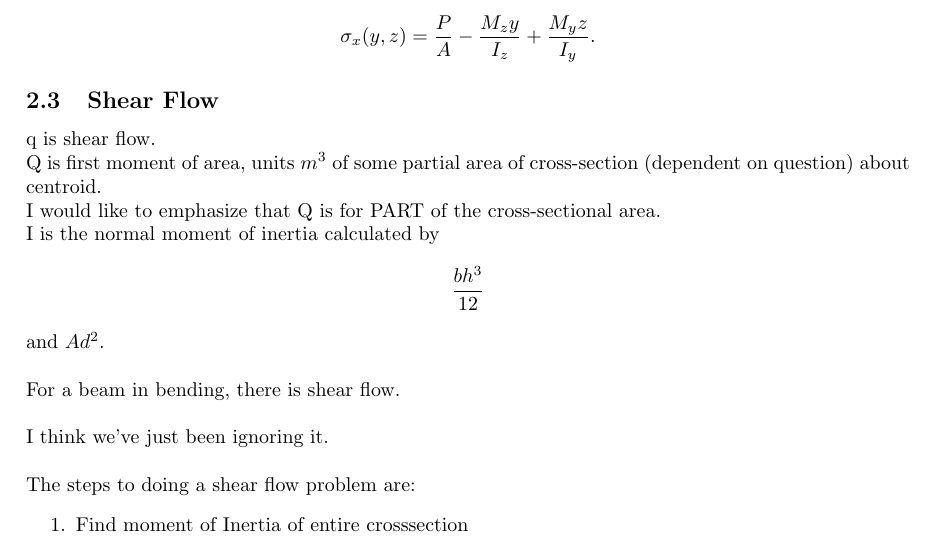
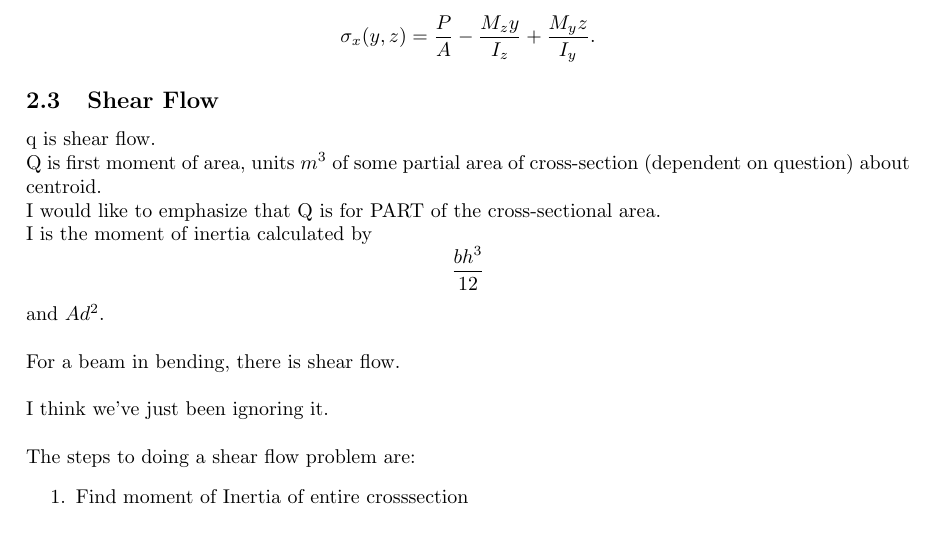
Before and after one commit to ajwong100/mech360, a LaTeX document (mech360_notes.tex): part of page 5 of 5, cut so that both start at the same text. Compiled offline with pdfLaTeX.

Commit message:
small fix

```diff
--- a/mech360_notes.tex
+++ b/mech360_notes.tex
@@ -256,7 +256,7 @@ Using superposition
 q is shear flow. \\
 Q is first moment of area, units $m^3$ of some partial area of cross-section (dependent on question) about centroid. \\
 I would like to emphasize that Q is for PART of the cross-sectional area. \\
-I is the normal moment of inertia calculated by $$\frac{bh^3}{12}$$ and $Ad^2$. \\
+I is the moment of inertia calculated by $$\frac{bh^3}{12}$$ and $Ad^2$. \\
 
 For a beam in bending, there is shear flow. \\
 
```
Also changed, not shown: mech360_notes.pdf.
